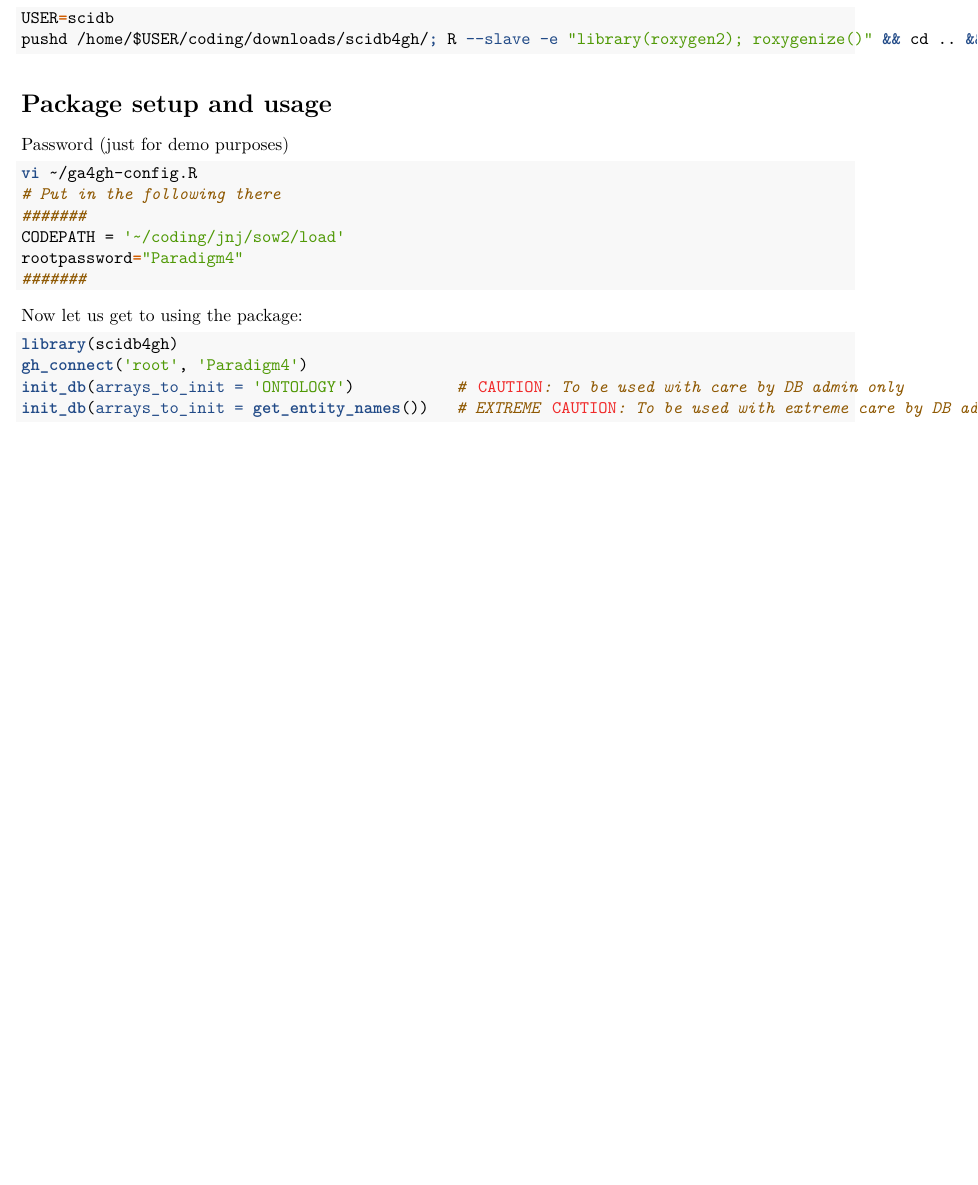
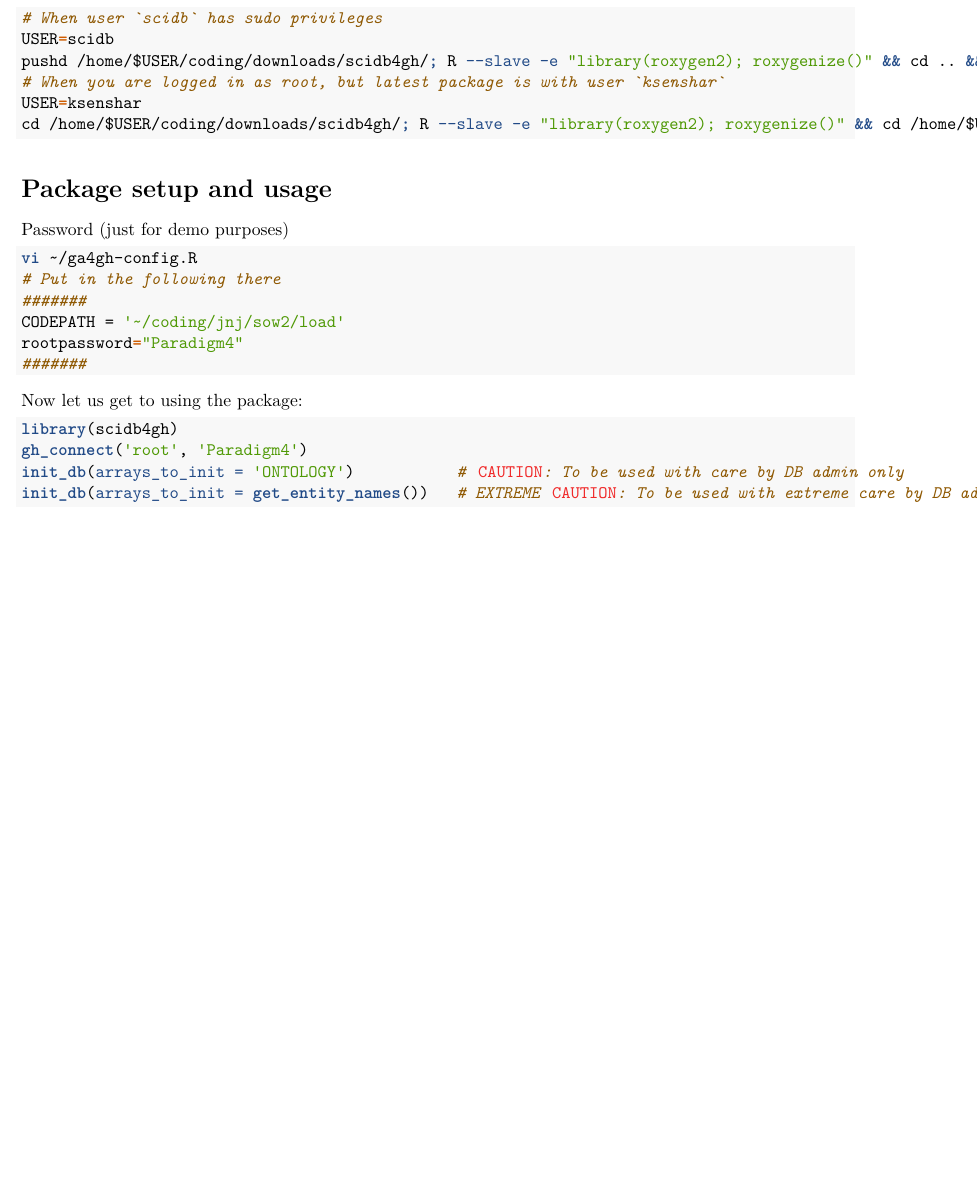
Before and after one commit to aadamk/revealgenomics, an R Markdown document (vignettes/setup.Rmd): part of page 3 of 3, cut at the place of the change, the shorter picture padded with empty space. Rendered offline with R 4.5, knitr and Pandoc, then LaTeX, with nearby package versions.

Commit message:
Update setup.Rmd

````diff
--- a/vignettes/setup.Rmd
+++ b/vignettes/setup.Rmd
@@ -138,8 +138,12 @@ sudo R --slave -e "devtools::install_github('Paradigm4/scidbr')"
 Finally the API install (assuming the directory choice described above):
 
 ```{sh}
+# When user `scidb` has sudo privileges
 USER=scidb
 pushd /home/$USER/coding/downloads/scidb4gh/; R --slave -e "library(roxygen2); roxygenize()" && cd .. && sudo R CMD build scidb4gh && sudo R CMD INSTALL scidb4gh_0.1.tar.gz ; popd
+# When you are logged in as root, but latest package is with user `ksenshar`
+USER=ksenshar
+cd /home/$USER/coding/downloads/scidb4gh/; R --slave -e "library(roxygen2); roxygenize()" && cd /home/$USER/coding/downloads/ && R CMD build scidb4gh && R CMD INSTALL scidb4gh_0.1.tar.gz
 ```
 
 # Package setup and usage
````
